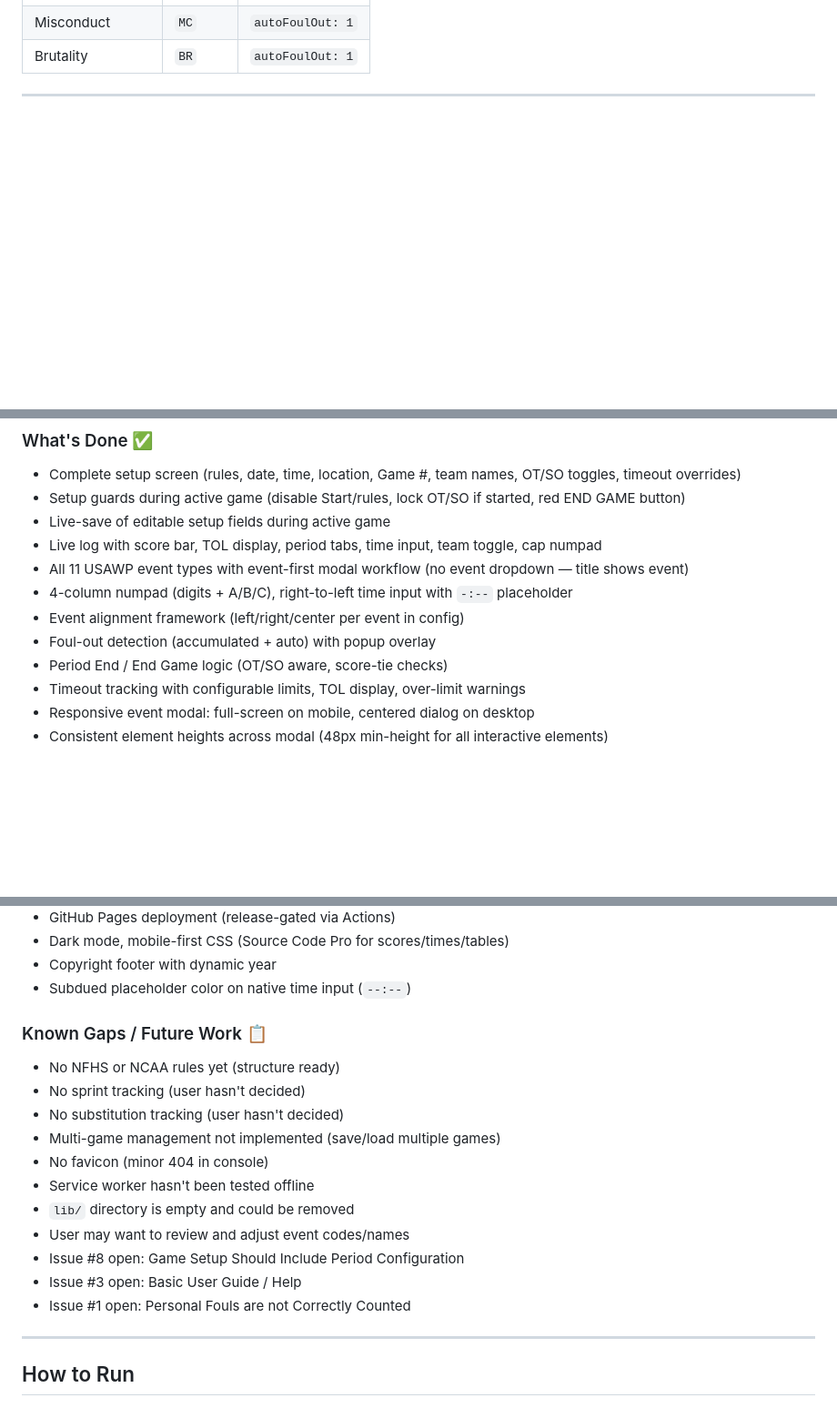
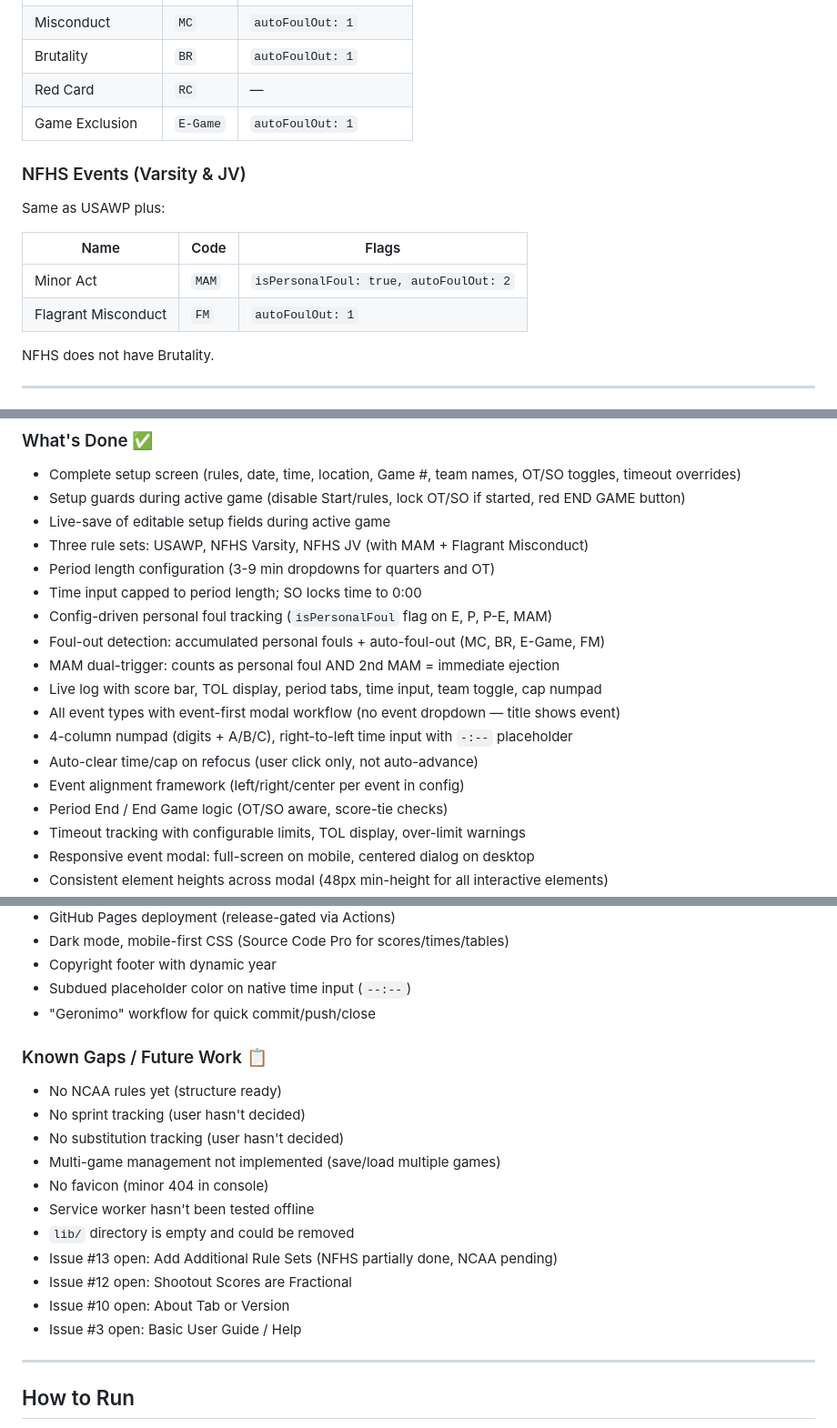
Before and after one commit to icemarkom/wplog, a Markdown page: AGENTS.md, 3 parts joined by grey strips. Shown at 91% size. Drawn GitHub-style; blank space fills up the shorter version.

```diff
--- a/AGENTS.md
+++ b/AGENTS.md
@@ -92,5 +97,18 @@ These were explicitly discussed and agreed with the user:
 | Misconduct | `MC` | `autoFoulOut: 1` |
 | Brutality | `BR` | `autoFoulOut: 1` |
+| Red Card | `RC` | — |
+| Game Exclusion | `E-Game` | `autoFoulOut: 1` |
+
+### NFHS Events (Varsity & JV)
+
+Same as USAWP plus:
+
+| Name | Code | Flags |
+|---|---|---|
+| Minor Act | `MAM` | `isPersonalFoul: true, autoFoulOut: 2` |
+| Flagrant Misconduct | `FM` | `autoFoulOut: 1` |
+
+NFHS does not have Brutality.
 
 ---
 
@@ -100,11 +118,17 @@ These were explicitly discussed and agreed with the user:
 - Complete setup screen (rules, date, time, location, Game #, team names, OT/SO toggles, timeout overrides)
 - Setup guards during active game (disable Start/rules, lock OT/SO if started, red END GAME button)
 - Live-save of editable setup fields during active game
+- Three rule sets: USAWP, NFHS Varsity, NFHS JV (with MAM + Flagrant Misconduct)
+- Period length configuration (3-9 min dropdowns for quarters and OT)
+- Time input capped to period length; SO locks time to 0:00
+- Config-driven personal foul tracking (`isPersonalFoul` flag on E, P, P-E, MAM)
+- Foul-out detection: accumulated personal fouls + auto-foul-out (MC, BR, E-Game, FM)
+- MAM dual-trigger: counts as personal foul AND 2nd MAM = immediate ejection
 - Live log with score bar, TOL display, period tabs, time input, team toggle, cap numpad
-- All 11 USAWP event types with event-first modal workflow (no event dropdown — title shows event)
+- All event types with event-first modal workflow (no event dropdown — title shows event)
 - 4-column numpad (digits + A/B/C), right-to-left time input with `-:--` placeholder
+- Auto-clear time/cap on refocus (user click only, not auto-advance)
 - Event alignment framework (left/right/center per event in config)
-- Foul-out detection (accumulated + auto) with popup overlay
 - Period End / End Game logic (OT/SO aware, score-tie checks)
 - Timeout tracking with configurable limits, TOL display, over-limit warnings
 - Responsive event modal: full-screen on mobile, centered dialog on desktop
@@ -120,19 +144,20 @@ These were explicitly discussed and agreed with the user:
 - Dark mode, mobile-first CSS (Source Code Pro for scores/times/tables)
 - Copyright footer with dynamic year
 - Subdued placeholder color on native time input (`--:--`)
+- "Geronimo" workflow for quick commit/push/close
 
 ### Known Gaps / Future Work 📋
-- No NFHS or NCAA rules yet (structure ready)
+- No NCAA rules yet (structure ready)
 - No sprint tracking (user hasn't decided)
 - No substitution tracking (user hasn't decided)
 - Multi-game management not implemented (save/load multiple games)
 - No favicon (minor 404 in console)
 - Service worker hasn't been tested offline
 - `lib/` directory is empty and could be removed
-- User may want to review and adjust event codes/names
-- Issue #8 open: Game Setup Should Include Period Configuration
+- Issue #13 open: Add Additional Rule Sets (NFHS partially done, NCAA pending)
+- Issue #12 open: Shootout Scores are Fractional
+- Issue #10 open: About Tab or Version
 - Issue #3 open: Basic User Guide / Help
-- Issue #1 open: Personal Fouls are not Correctly Counted
 
 ---
 
```
Also changed, not shown: other parts of AGENTS.md (+20 -13 lines).
